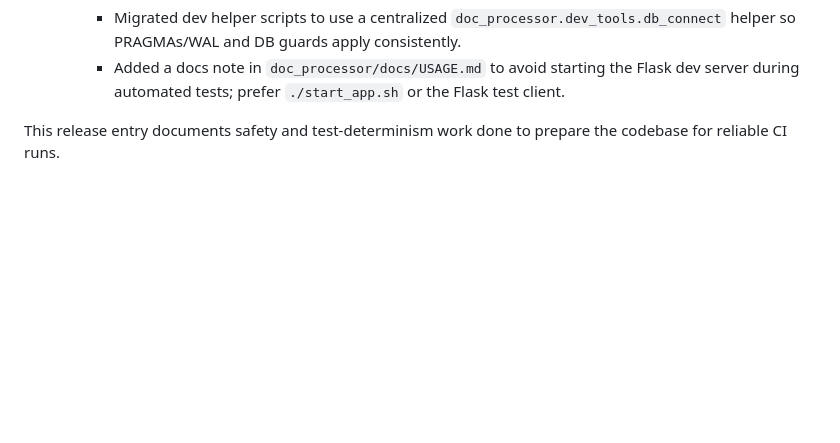
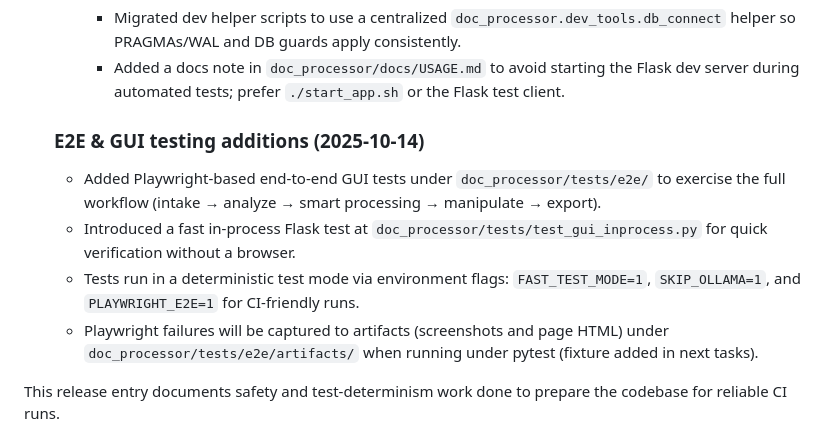
Before and after one commit to TaintedHorizon/Python_Testing_Vibe, a Markdown page: doc_processor/CHANGELOG.md, the part around the change. Rendered like a GitHub page; blank space fills up the shorter version.

```diff
--- a/doc_processor/CHANGELOG.md
+++ b/doc_processor/CHANGELOG.md
@@ -26,6 +26,13 @@ All notable changes to this project will be documented in this file.
   - Dev tools and docs:
     - Migrated dev helper scripts to use a centralized `doc_processor.dev_tools.db_connect` helper so PRAGMAs/WAL and DB guards apply consistently.
     - Added a docs note in `doc_processor/docs/USAGE.md` to avoid starting the Flask dev server during automated tests; prefer `./start_app.sh` or the Flask test client.
+
+  ### E2E & GUI testing additions (2025-10-14)
+
+  - Added Playwright-based end-to-end GUI tests under `doc_processor/tests/e2e/` to exercise the full workflow (intake → analyze → smart processing → manipulate → export).
+  - Introduced a fast in-process Flask test at `doc_processor/tests/test_gui_inprocess.py` for quick verification without a browser.
+  - Tests run in a deterministic test mode via environment flags: `FAST_TEST_MODE=1`, `SKIP_OLLAMA=1`, and `PLAYWRIGHT_E2E=1` for CI-friendly runs.
+  - Playwright failures will be captured to artifacts (screenshots and page HTML) under `doc_processor/tests/e2e/artifacts/` when running under pytest (fixture added in next tasks).
 
 This release entry documents safety and test-determinism work done to prepare the codebase for reliable CI runs.
 
```
Also changed, not shown: README.md (+10 -0 lines).
